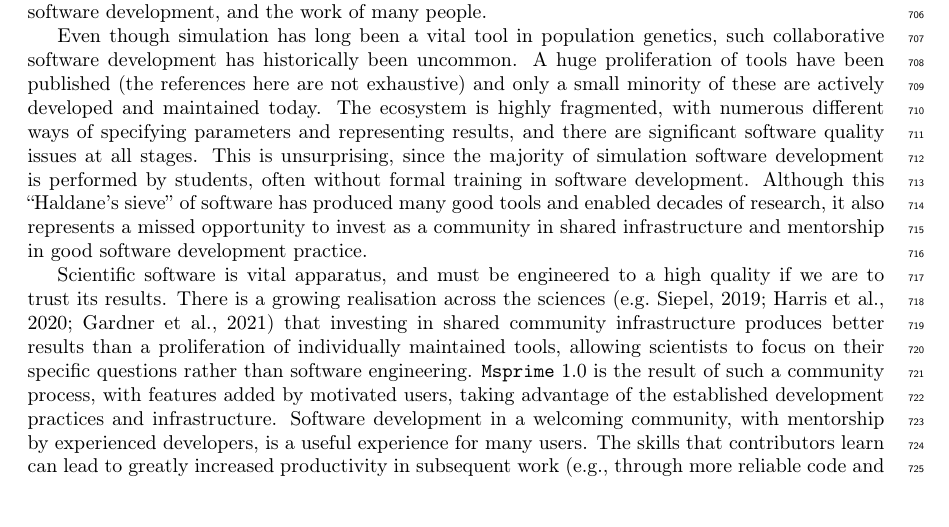
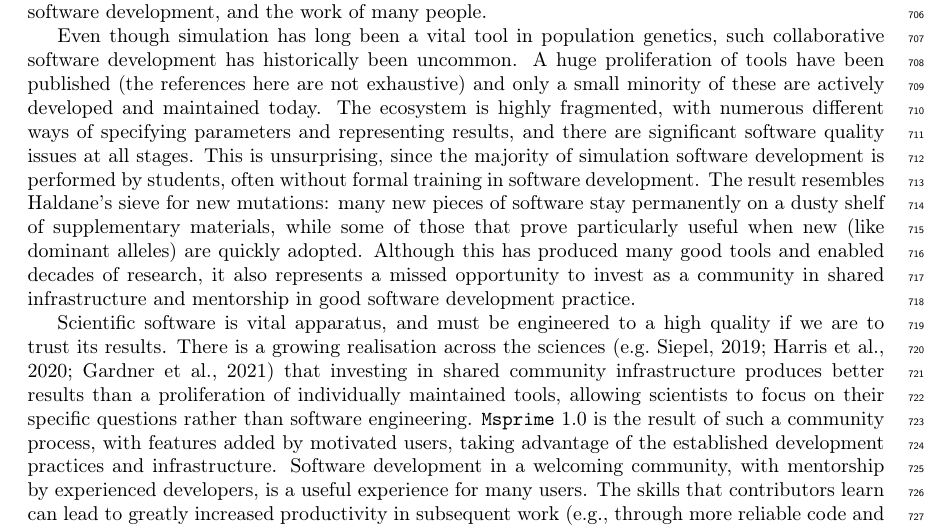
Before and after one commit to tskit-dev/msprime-1.0-paper, a LaTeX paper (paper.tex): part of page 23 of 41, cut so that both start at the same text, the shorter picture padded with empty space. Compiled offline with pdfLaTeX.

Commit message:
sieve fixup, closes #162

```diff
--- a/paper.tex
+++ b/paper.tex
@@ -1672,7 +1672,11 @@ ways of specifying parameters and representing results, and there are
 significant software quality issues at all stages. This is unsurprising, since
 the majority of simulation software development is performed by students,
 often without formal training in software development.
-Although this ``Haldane's sieve'' of software has produced many good tools
+The result resembles Haldane's sieve for new mutations:
+many new pieces of software stay permanently on a dusty shelf of supplementary materials,
+while some of those that prove particularly useful when new (like dominant alleles)
+are quickly adopted.
+Although this has produced many good tools
 and enabled decades of research,
 it also represents a missed opportunity to invest as a community
 in shared infrastructure and mentorship in good software development practice.
```
